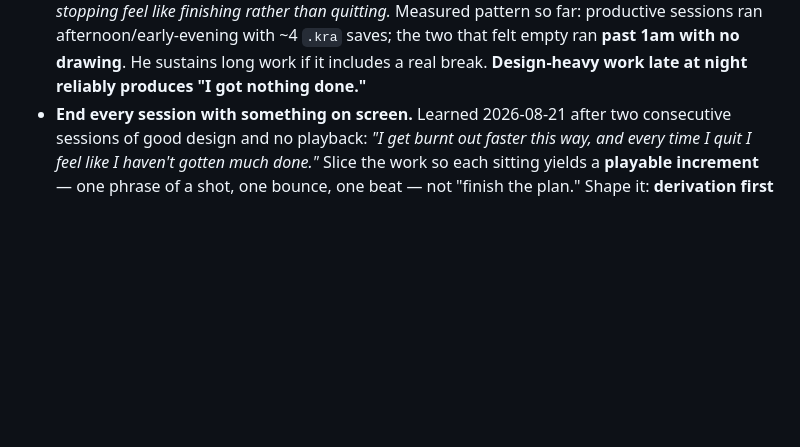
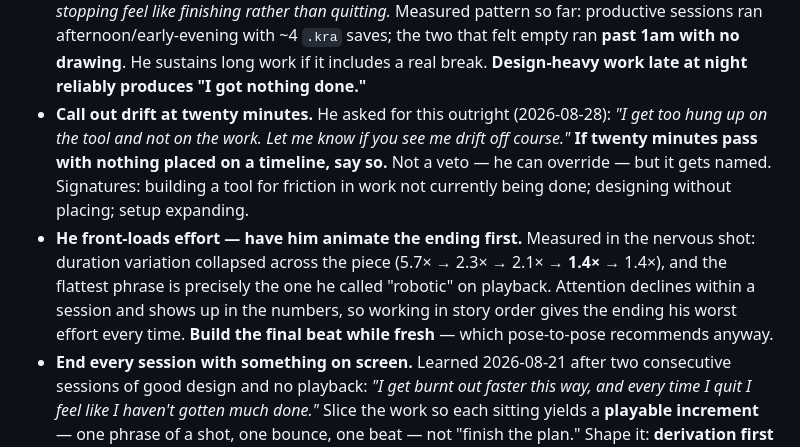
Before and after one commit to nima-cmd/2D-animation-tutorial, a Markdown page: CLAUDE.md, the part around the change. GitHub-like rendering; blank space fills up the shorter version.

Commit message:
Two corrections he asked for: drift tripwire, and front-loading
He asked to be told when he drifts: "i get too hung up on the tool and
not on the work. let me know if you see me drift off course." A vague
promise is worthless, so it is now a tripwire — if twenty minutes pass
with nothing placed on a timeline, Claude says so out loud. Not a veto;
he can override, and the hold-frame shortcuts were a case where he
should. But it gets named rather than drifted into. Three signatures, all
already observed: building a tool to remove friction from work not
currently being done, designing without placing anything, and setup
expanding.

His own account of tonight was that he over-perfected and ran out. The
file says something more specific. Duration variation, longest fixation
over shortest, phrase by phrase:

  P1 5.7x   P2 2.3x   P3 2.1x   P4 1.4x   P5 1.4x

A clean monotonic decline, and the flattest phrase is exactly the one he
called robotic before seeing any of these numbers. That is not
over-perfecting, it is front-loading — his attention falls across a
session and is legible in the work.

Which means animating in story order structurally gives the ending his
worst effort, every time, however disciplined he is. The fix is to build
the final beat while fresh — the same conclusion pose-to-pose reaches
from craft rather than energy. Two independent arguments, one answer.

Both recorded here and in the global CLAUDE.md.

Co-Authored-By: Claude <noreply@anthropic.com>

```diff
--- a/CLAUDE.md
+++ b/CLAUDE.md
@@ -44,6 +44,16 @@ projects — the `tablet-tool` repo and, planned, Blender/Henwick and the Godot
   Measured pattern so far: productive sessions ran afternoon/early-evening with ~4 `.kra` saves; the
   two that felt empty ran **past 1am with no drawing**. He sustains long work if it includes a real
   break. **Design-heavy work late at night reliably produces "I got nothing done."**
+- **Call out drift at twenty minutes.** He asked for this outright (2026-08-28): *"I get too hung up
+  on the tool and not on the work. Let me know if you see me drift off course."* **If twenty minutes
+  pass with nothing placed on a timeline, say so.** Not a veto — he can override — but it gets named.
+  Signatures: building a tool for friction in work not currently being done; designing without
+  placing; setup expanding.
+- **He front-loads effort — have him animate the ending first.** Measured in the nervous shot:
+  duration variation collapsed across the piece (5.7× → 2.3× → 2.1× → **1.4×** → 1.4×), and the
+  flattest phrase is precisely the one he called "robotic" on playback. Attention declines within a
+  session and shows up in the numbers, so working in story order gives the ending his worst effort
+  every time. **Build the final beat while fresh** — which pose-to-pose recommends anyway.
 - **End every session with something on screen.** Learned 2026-08-21 after two consecutive sessions
   of good design and no playback: *"I get burnt out faster this way, and every time I quit I feel like
   I haven't gotten much done."* Slice the work so each sitting yields a **playable increment** — one
```
